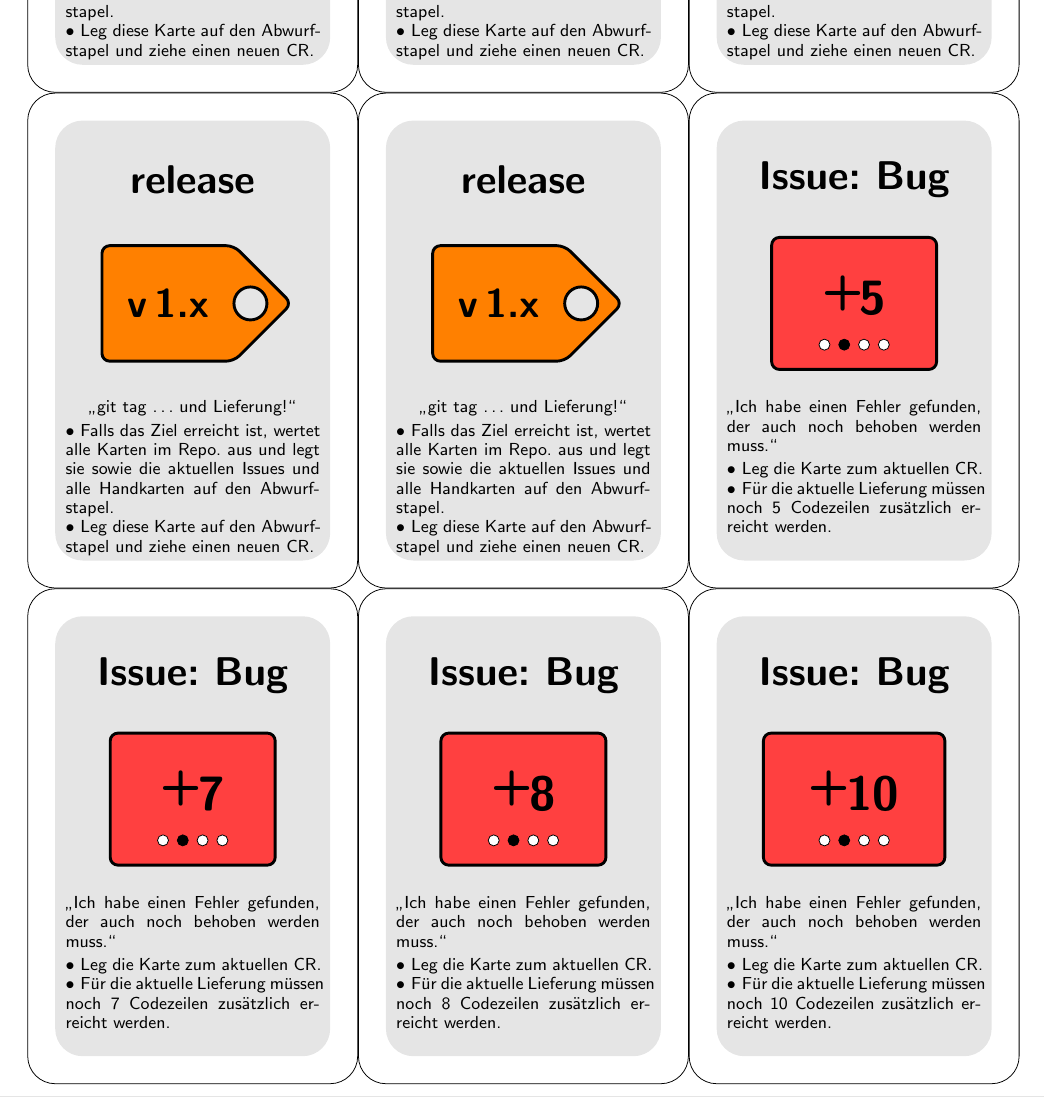
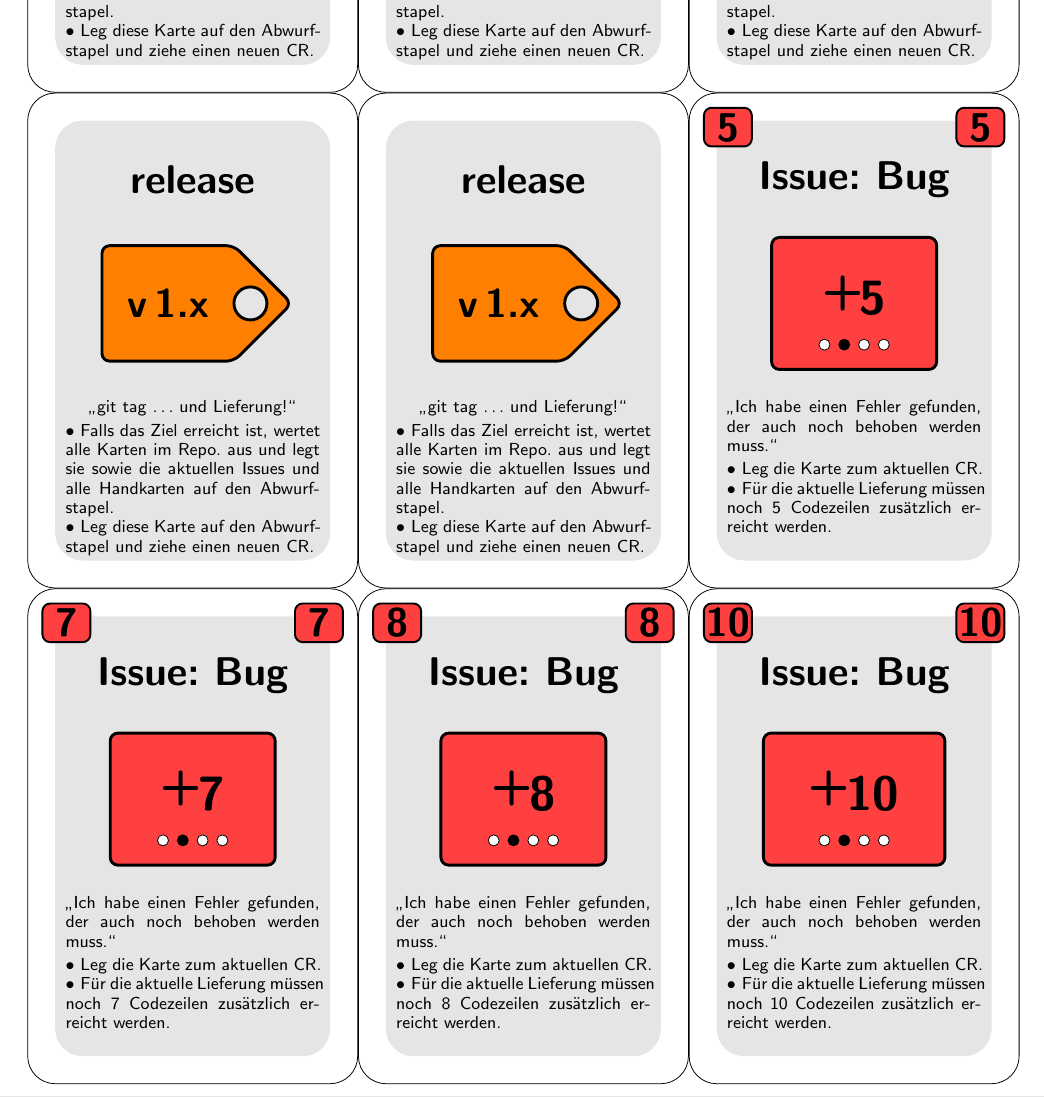
Before and after one commit to arkonia/GitGame, a LaTeX document (gitgame.tex): part of page 8 of 11, cut so that both start at the same text. Compiled offline with pdfLaTeX.

Commit message:
Zahlwert auf dem Rand auch bei Issue-Karten

```diff
--- a/gitgame.tex
+++ b/gitgame.tex
@@ -218,6 +218,12 @@
 		\node[draw, line width=1pt, fill=numcolor, circle, inner sep=0pt, anchor=north east] at (URmed) {\hphantom{\bigfont{0}}\clap{\bigfont{\number\auxnum}}\hphantom{\bigfont{0}}};%
 	\fi
 }
+\newcommand\DrawNumberBorderBox[1][numcolor]{%
+	\ifnum\auxnum>0%\else
+	\node[draw, line width=1pt, fill=#1, rectangle, rounded corners, inner sep=1pt, minimum height=20pt, anchor=north west] at (ULmed) {\hphantom{\bigfont{0}}\clap{\bigfont{\number\auxnum}}\hphantom{\bigfont{0}}};%
+	\node[draw, line width=1pt, fill=#1, rectangle, rounded corners, inner sep=1pt, minimum height=20pt, anchor=north east] at (URmed) {\hphantom{\bigfont{0}}\clap{\bigfont{\number\auxnum}}\hphantom{\bigfont{0}}};%
+	\fi
+}
 \newcommand\CardFrontCommit[2][\centering\rede{git push!}]{% Text, Zahlwert
 	\CalcNumberColor{#2}%
 	\CardFrontTikzCircle{commit}{\DrawNumber\DrawNumberBorder}{numcolor}{#1}%
@@ -277,7 +283,7 @@
 }
 \newcommand\CardIssue[2][CR]{% Zusatz, Zahlwert
 	\CalcNumberColor{#2}%
-	\CardFrontTikzBox{Issue: #1}{\DrawNumber}{numcolor}{%
+	\CardFrontTikzBox{Issue: #1}{\DrawNumber\DrawNumberBorderBox}{numcolor}{%
 		\Item Für diese Lieferung müssen mindestens #2~Codezeilen erreicht werden.\\
 		\auxnum=#2 %
 		\divide\auxnum by 2 %
@@ -288,6 +294,7 @@
 	\CardFrontTikzBox[#1]{Issue: Bug}{%
 %		\node at (UCenter) {\hugemathfont{+}\!\hugefont{#2}};
 		\DrawNumber[\hugemathfont{+}\!]
+		\DrawNumberBorderBox[errorcolor]
 		}{errorcolor}{%
 		\rede{Ich habe einen Fehler gefunden, der auch noch behoben werden muss.}\vskip0.5ex
 		\Item Leg die Karte zum aktuellen CR.\\
```
